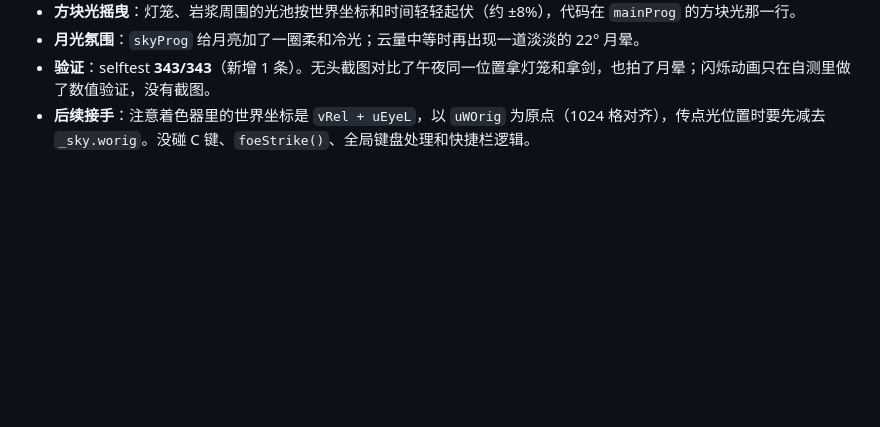
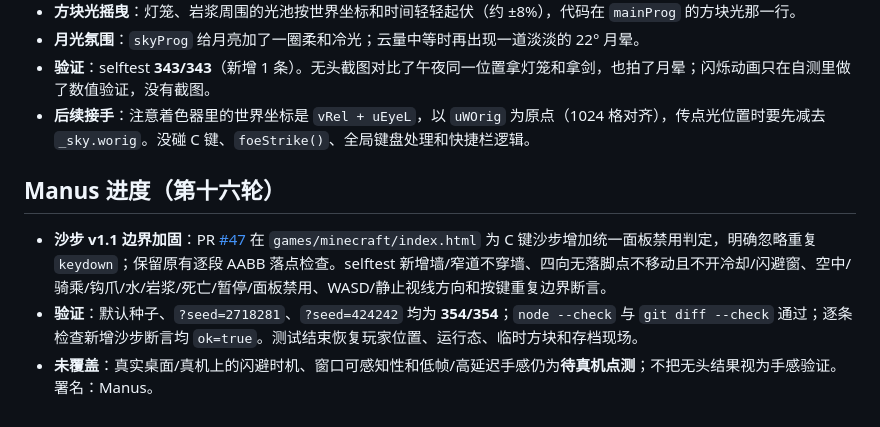
Before and after one commit to bosswenwu/alex-games, a Markdown page: BACKLOG.md, the part around the change. Drawn GitHub-style; blank space fills up the shorter version.

Commit message:
docs(sandsea): record sandstep v1.1 progress

```diff
--- a/BACKLOG.md
+++ b/BACKLOG.md
@@ -517,3 +517,8 @@
 - **月光氛围**：`skyProg` 给月亮加了一圈柔和冷光；云量中等时再出现一道淡淡的 22° 月晕。
 - **验证**：selftest **343/343**（新增 1 条）。无头截图对比了午夜同一位置拿灯笼和拿剑，也拍了月晕；闪烁动画只在自测里做了数值验证，没有截图。
 - **后续接手**：注意着色器里的世界坐标是 `vRel + uEyeL`，以 `uWOrig` 为原点（1024 格对齐），传点光位置时要先减去 `_sky.worig`。没碰 C 键、`foeStrike()`、全局键盘处理和快捷栏逻辑。
+
+## Manus 进度（第十六轮）
+- **沙步 v1.1 边界加固**：PR [#47](https://github.com/bosswenwu/alex-games/pull/47) 在 `games/minecraft/index.html` 为 C 键沙步增加统一面板禁用判定，明确忽略重复 `keydown`；保留原有逐段 AABB 落点检查。selftest 新增墙/窄道不穿墙、四向无落脚点不移动且不开冷却/闪避窗、空中/骑乘/钩爪/水/岩浆/死亡/暂停/面板禁用、WASD/静止视线方向和按键重复边界断言。
+- **验证**：默认种子、`?seed=2718281`、`?seed=424242` 均为 **354/354**；`node --check` 与 `git diff --check` 通过；逐条检查新增沙步断言均 `ok=true`。测试结束恢复玩家位置、运行态、临时方块和存档现场。
+- **未覆盖**：真实桌面/真机上的闪避时机、窗口可感知性和低帧/高延迟手感仍为**待真机点测**；不把无头结果视为手感验证。署名：Manus。
```
